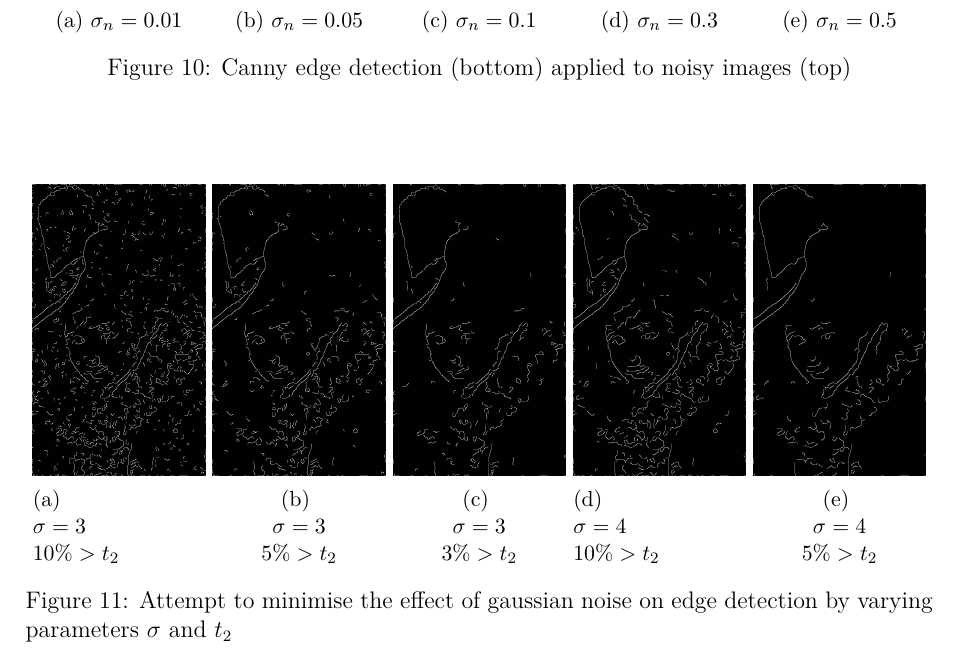
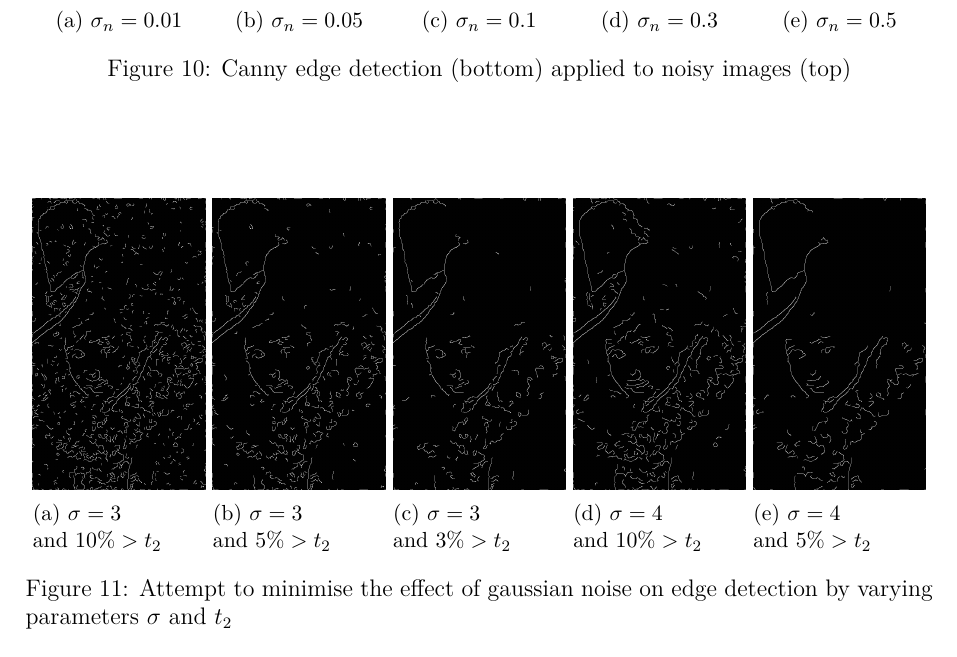
Before and after one commit to maxtamussino/machine-vision, a LaTeX problem sheet (assignment_1_tex/report.tex): part of page 8 of 8, cut so that both start at the same text. Compiled offline with pdfLaTeX.

Commit message:
Final compilation exercise one

```diff
--- a/assignment_1_tex/report.tex
+++ b/assignment_1_tex/report.tex
@@ -364,29 +364,29 @@ Noticing the severe effects of added gaussian noise to the input image in \cref{
 \begin{figure} [h!]
 	\centering
 	\begin{subfigure}[b]{0.19\textwidth}
-		\centering
+		%\centering
 		\includegraphics[width=\textwidth]{3_2_MinimiseNoise_sig3_low0.25_high0.10.png}
-		\subcaption{\\$\sigma=3$\\$10\%>t_2$}
+		\subcaption{$\sigma=3$\\and $10\%>t_2$}
 	\end{subfigure}
 	\begin{subfigure}[b]{0.19\textwidth}
-		\centering
+		%\centering
 		\includegraphics[width=\textwidth]{3_2_MinimiseNoise_sig3_low0.25_high0.05.png}
-		\subcaption{\\$\sigma=3$\\$5\%>t_2$}
+		\subcaption{$\sigma=3$\\and $5\%>t_2$}
 	\end{subfigure}
 	\begin{subfigure}[b]{0.19\textwidth}
-		\centering
+		%\centering
 		\includegraphics[width=\textwidth]{3_2_MinimiseNoise_sig3_low0.25_high0.03.png}
-		\subcaption{\\$\sigma=3$\\$3\%>t_2$}
+		\subcaption{$\sigma=3$\\and $3\%>t_2$}
 	\end{subfigure}
 	\begin{subfigure}[b]{0.19\textwidth}
-		\centering
+		%\centering
 		\includegraphics[width=\textwidth]{3_2_MinimiseNoise_sig4_low0.25_high0.10.png}
-		\subcaption{\\$\sigma=4$\\$10\%>t_2$}
+		\subcaption{$\sigma=4$\\and $10\%>t_2$}
 	\end{subfigure}
 	\begin{subfigure}[b]{0.19\textwidth}
-		\centering
+		%\centering
 		\includegraphics[width=\textwidth]{3_2_MinimiseNoise_sig4_low0.25_high0.05.png}
-		\subcaption{\\$\sigma=4$\\$5\%>t_2$}
+		\subcaption{$\sigma=4$\\and $5\%>t_2$}
 	\end{subfigure}
 	\caption{Attempt to minimise the effect of gaussian noise on edge detection by varying parameters $\sigma$ and $t_2$}
 	\label{fig:minimisenoise}
```
Also changed, not shown: 1 other file.
